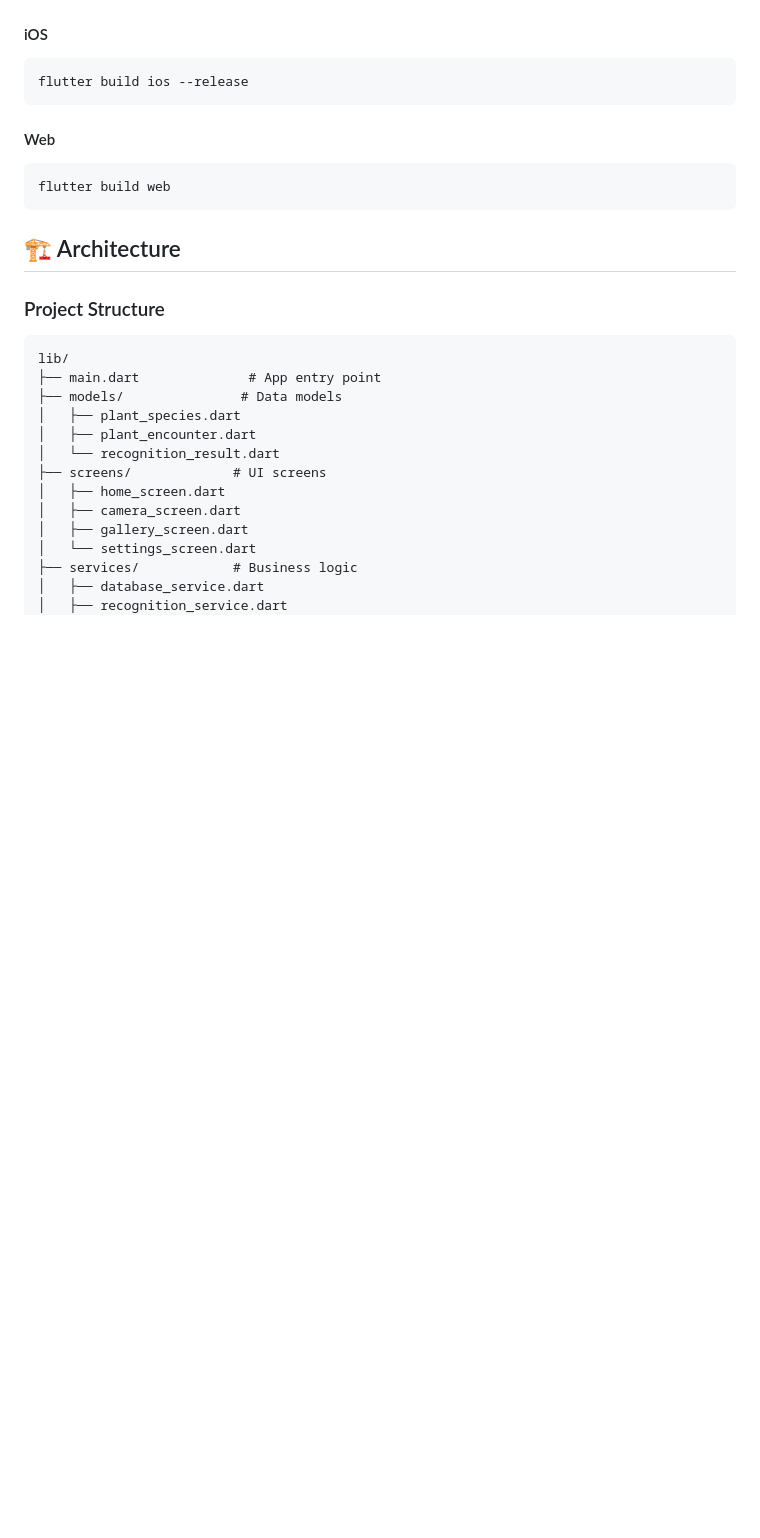
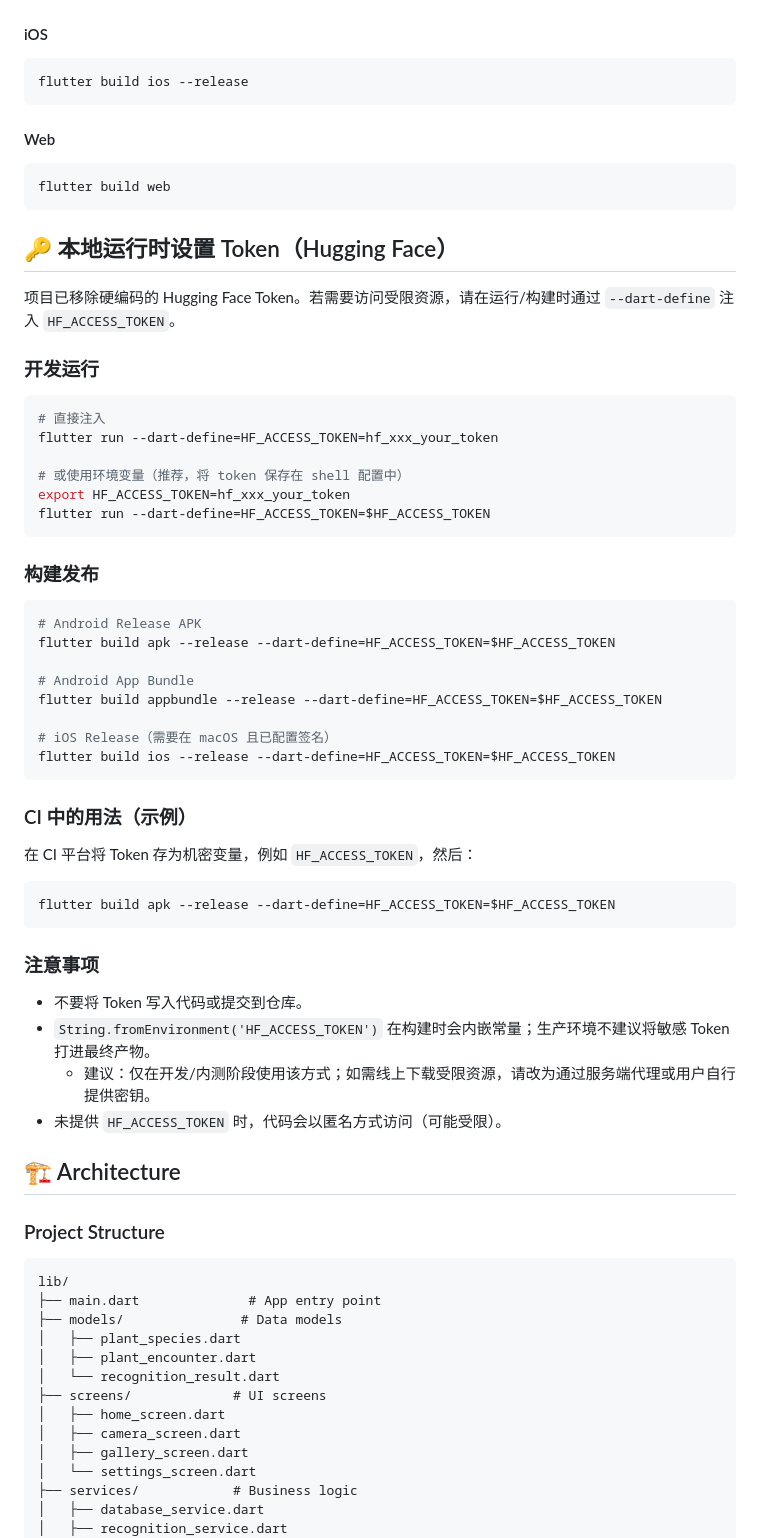
Before and after one commit to GaoCan702/PlantMeet, a Markdown page: README.md, the part around the change. GitHub-like rendering; blank space fills up the shorter version.

Commit message:
docs: 添加本地运行时设置 Hugging Face Token 的用法 (--dart-define)

````diff
--- a/README.md
+++ b/README.md
@@ -93,6 +93,49 @@ flutter build ios --release
 ```bash
 flutter build web
 ```
+
+## 🔑 本地运行时设置 Token（Hugging Face）
+
+项目已移除硬编码的 Hugging Face Token。若需要访问受限资源，请在运行/构建时通过 `--dart-define` 注入 `HF_ACCESS_TOKEN`。
+
+### 开发运行
+
+```bash
+# 直接注入
+flutter run --dart-define=HF_ACCESS_TOKEN=hf_xxx_your_token
+
+# 或使用环境变量（推荐，将 token 保存在 shell 配置中）
+export HF_ACCESS_TOKEN=hf_xxx_your_token
+flutter run --dart-define=HF_ACCESS_TOKEN=$HF_ACCESS_TOKEN
+```
+
+### 构建发布
+
+```bash
+# Android Release APK
+flutter build apk --release --dart-define=HF_ACCESS_TOKEN=$HF_ACCESS_TOKEN
+
+# Android App Bundle
+flutter build appbundle --release --dart-define=HF_ACCESS_TOKEN=$HF_ACCESS_TOKEN
+
+# iOS Release（需要在 macOS 且已配置签名）
+flutter build ios --release --dart-define=HF_ACCESS_TOKEN=$HF_ACCESS_TOKEN
+```
+
+### CI 中的用法（示例）
+
+在 CI 平台将 Token 存为机密变量，例如 `HF_ACCESS_TOKEN`，然后：
+
+```bash
+flutter build apk --release --dart-define=HF_ACCESS_TOKEN=$HF_ACCESS_TOKEN
+```
+
+### 注意事项
+
+- 不要将 Token 写入代码或提交到仓库。
+- `String.fromEnvironment('HF_ACCESS_TOKEN')` 在构建时会内嵌常量；生产环境不建议将敏感 Token 打进最终产物。
+  - 建议：仅在开发/内测阶段使用该方式；如需线上下载受限资源，请改为通过服务端代理或用户自行提供密钥。
+- 未提供 `HF_ACCESS_TOKEN` 时，代码会以匿名方式访问（可能受限）。
 
 ## 🏗️ Architecture
 
````
